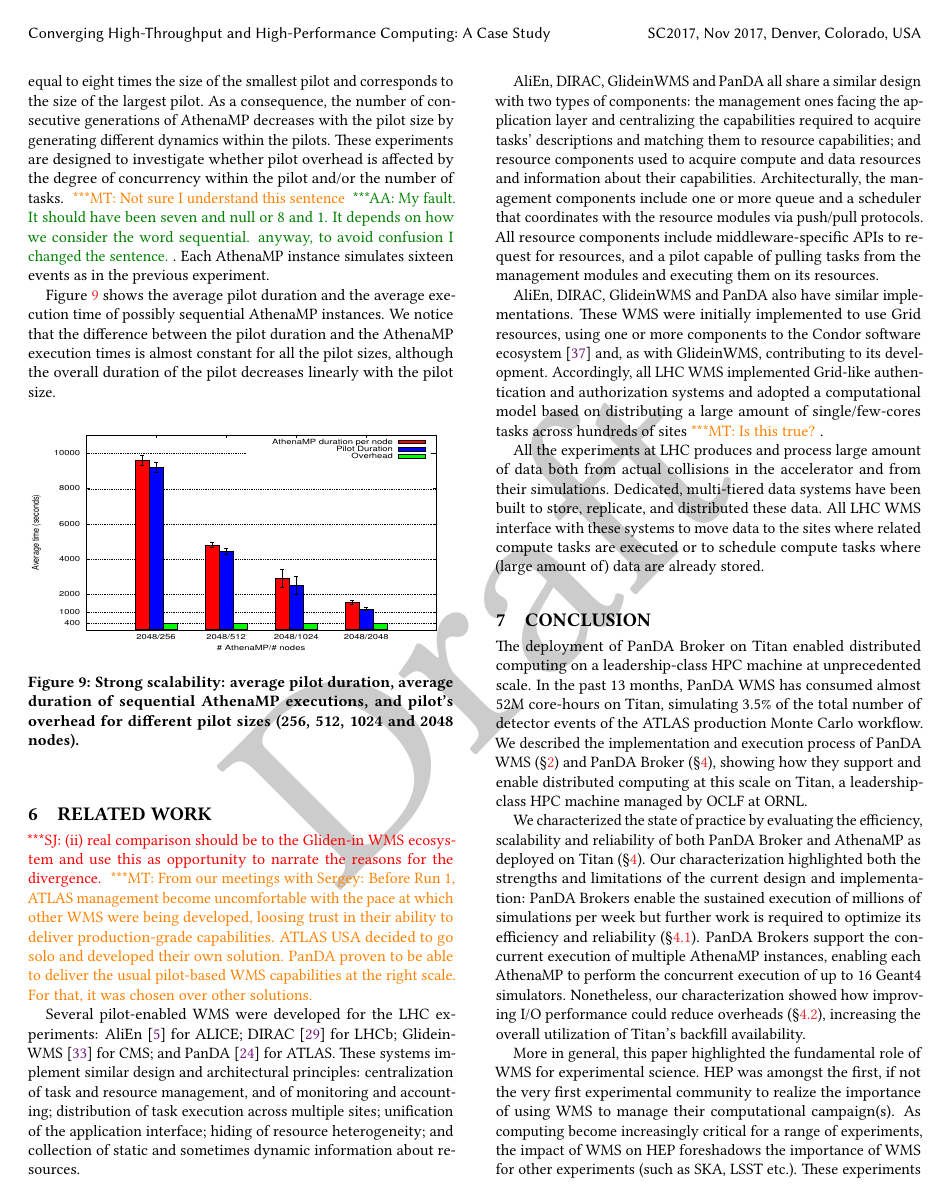
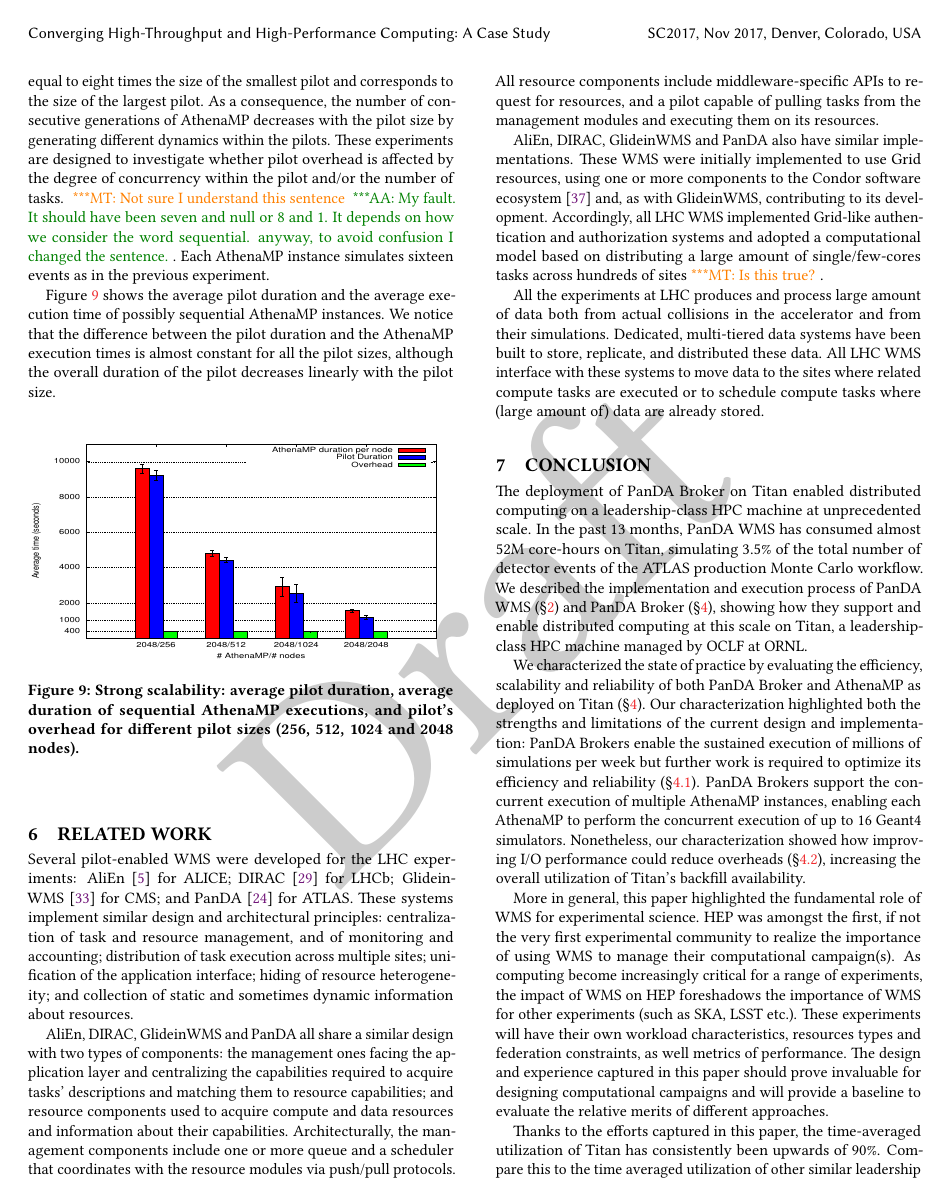
Before and after one commit to ATLAS-Titan/PanDA-WMS-paper, a LaTeX paper (paper.tex, which reads bckground.tex): page 11 of 15. Compiled offline with pdfLaTeX.

Commit message:
Notes clean-up

```diff
--- a/bckground.tex
+++ b/bckground.tex
@@ -4,14 +4,14 @@
 % difficult to compare}\mtnote{Better?}
 
 
-\jhanote{(ii) real comparison should be to the Gliden-in WMS ecosystem and use
-this as opportunity to narrate the reasons for the divergence.}\mtnote{From our
-meetings with Sergey: Before Run 1, ATLAS management become uncomfortable with
-the pace at which other WMS were being developed, loosing trust in their ability
-to deliver production-grade capabilities. ATLAS USA decided to go solo and
-developed their own solution. PanDA proven to be able to deliver the
-usual pilot-based WMS capabilities at the right scale. For that, it was chosen
-over other solutions.}
+% \jhanote{(ii) real comparison should be to the Gliden-in WMS ecosystem and use
+% this as opportunity to narrate the reasons for the divergence.}\mtnote{From our
+% meetings with Sergey: Before Run 1, ATLAS management become uncomfortable with
+% the pace at which other WMS were being developed, loosing trust in their ability
+% to deliver production-grade capabilities. ATLAS USA decided to go solo and
+% developed their own solution. PanDA proven to be able to deliver the
+% usual pilot-based WMS capabilities at the right scale. For that, it was chosen
+% over other solutions.}
 
 % \jhanote{Also might this section be moved towards the rear, as this is  a
 % practice paper and not a traditional research paper?}\mtnote{Done.}
```
Also changed, not shown: PandaEvolution.tex (+1 -1 lines).
